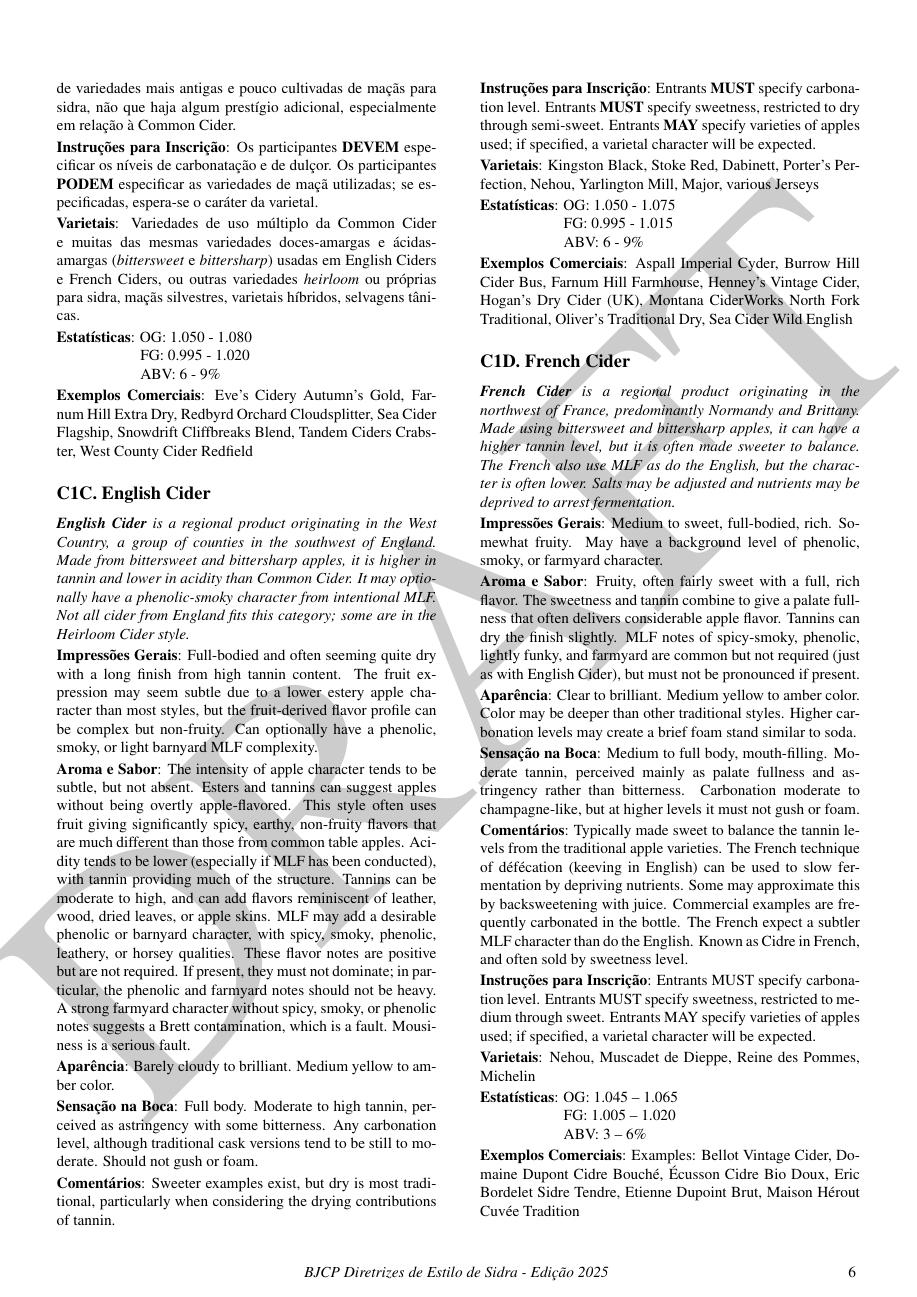
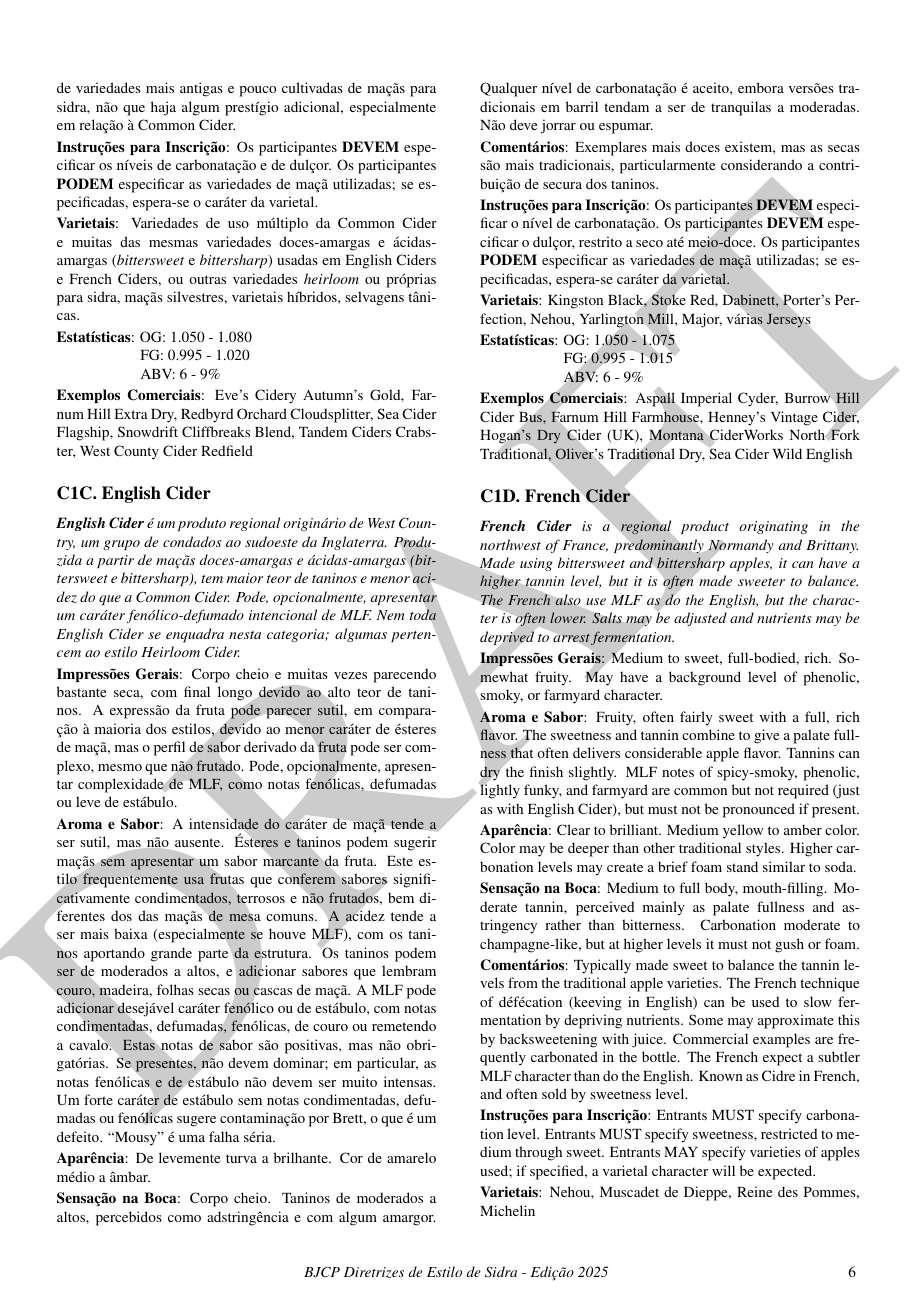
Before and after one commit to bjcp-brasil/cider-guidelines-2025-pt-br, a LaTeX document (main.tex, which reads c1-traditional-cider/c1-c-english-cider.tex): page 7 of 14. Compiled offline with pdfLaTeX.

Commit message:
Update c1-c-english-cider.tex

```diff
--- a/c1-traditional-cider/c1-c-english-cider.tex
+++ b/c1-traditional-cider/c1-c-english-cider.tex
@@ -2,21 +2,21 @@
 \subsection*{C1C. English Cider}
 \addcontentsline{toc}{subsection}{C1C. English Cider}
 
-\textit{\textbf{English Cider} is a regional product originating in the West Country, a group of counties in the southwest of England. Made from bittersweet and bittersharp apples, it is higher in tannin and lower in acidity than Common Cider. It may optionally have a phenolic-smoky character from intentional MLF. Not all cider from England fits this category; some are in the Heirloom Cider style.}
+\textit{\textbf{English Cider} é um produto regional originário de West Country, um grupo de condados ao sudoeste da Inglaterra. Produzida a partir de maçãs doces-amargas e ácidas-amargas (bittersweet e bittersharp), tem maior teor de taninos e menor acidez do que a Common Cider. Pode, opcionalmente, apresentar um caráter fenólico-defumado intencional de MLF. Nem toda English Cider se enquadra nesta categoria; algumas pertencem ao estilo Heirloom Cider.}
 
-\textbf{Impressões Gerais}: Full-bodied and often seeming quite dry with a long finish from high tannin content. The fruit expression may seem subtle due to a lower estery apple character than most styles, but the fruit-derived flavor profile can be complex but non-fruity. Can optionally have a phenolic, smoky, or light barnyard MLF complexity.
+\textbf{Impressões Gerais}: Corpo cheio e muitas vezes parecendo bastante seca, com final longo devido ao alto teor de taninos. A expressão da fruta pode parecer sutil, em comparação à maioria dos estilos, devido ao menor caráter de ésteres de maçã, mas o perfil de sabor derivado da fruta pode ser complexo, mesmo que não frutado. Pode, opcionalmente, apresentar complexidade de MLF, como notas fenólicas, defumadas ou leve de estábulo.
 
-\textbf{Aroma e Sabor}: The intensity of apple character tends to be subtle, but not absent. Esters and tannins can suggest apples without being overtly apple-flavored. This style often uses fruit giving significantly spicy, earthy, non-fruity flavors that are much different than those from common table apples. Acidity tends to be lower (especially if MLF has been conducted), with tannin providing much of the structure. Tannins can be moderate to high, and can add flavors reminiscent of leather, wood, dried leaves, or apple skins. MLF may add a desirable phenolic or barnyard character, with spicy, smoky, phenolic, leathery, or horsey qualities. These flavor notes are positive but are not required. If present, they must not dominate; in particular, the phenolic and farmyard notes should not be heavy. A strong farmyard character without spicy, smoky, or phenolic notes suggests a Brett contamination, which is a fault. Mousiness is a serious fault.
+\textbf{Aroma e Sabor}: A intensidade do caráter de maçã tende a ser sutil, mas não ausente. Ésteres e taninos podem sugerir maçãs sem apresentar um sabor marcante da fruta. Este estilo frequentemente usa frutas que conferem sabores significativamente condimentados, terrosos e não frutados, bem diferentes dos das maçãs de mesa comuns. A acidez tende a ser mais baixa (especialmente se houve MLF), com os taninos aportando grande parte da estrutura. Os taninos podem ser de moderados a altos, e adicionar sabores que lembram couro, madeira, folhas secas ou cascas de maçã. A MLF pode adicionar desejável caráter fenólico ou de estábulo, com notas condimentadas, defumadas, fenólicas, de couro ou remetendo a cavalo. Estas notas de sabor são positivas, mas não obrigatórias. Se presentes, não devem dominar; em particular, as notas fenólicas e de estábulo não devem ser muito intensas. Um forte caráter de estábulo sem notas condimentadas, defumadas ou fenólicas sugere contaminação por Brett, o que é um defeito. “Mousy” é uma falha séria.
 
-\textbf{Aparência}: Barely cloudy to brilliant. Medium yellow to amber color.
+\textbf{Aparência}: De levemente turva a brilhante. Cor de amarelo médio a âmbar.
 
-\textbf{Sensação na Boca}: Full body. Moderate to high tannin, perceived as astringency with some bitterness. Any carbonation level, although traditional cask versions tend to be still to moderate. Should not gush or foam.
+\textbf{Sensação na Boca}: Corpo cheio. Taninos de moderados a altos, percebidos como adstringência e com algum amargor. Qualquer nível de carbonatação é aceito, embora versões tradicionais em barril tendam a ser de tranquilas a moderadas. Não deve jorrar ou espumar.
 
-\textbf{Comentários}: Sweeter examples exist, but dry is most traditional, particularly when considering the drying contributions of tannin.
+\textbf{Comentários}: Exemplares mais doces existem, mas as secas são mais tradicionais, particularmente considerando a contribuição de secura dos taninos.
 
-\textbf{Instruções para Inscrição}: Entrants \textbf{MUST} specify carbonation level. Entrants \textbf{MUST} specify sweetness, restricted to dry through semi-sweet. Entrants \textbf{MAY} specify varieties of apples used; if specified, a varietal character will be expected.
+\textbf{Instruções para Inscrição}: Os participantes \textbf{DEVEM} especificar o nível de carbonatação. Os participantes \textbf{DEVEM} especificar o dulçor, restrito a seco até meio-doce. Os participantes \textbf{PODEM} especificar as variedades de maçã utilizadas; se especificadas, espera-se caráter da varietal.
 
-\textbf{Varietais}: Kingston Black, Stoke Red, Dabinett, Porter's Perfection, Nehou, Yarlington Mill, Major, various Jerseys
+\textbf{Varietais}: Kingston Black, Stoke Red, Dabinett, Porter's Perfection, Nehou, Yarlington Mill, Major, várias Jerseys
 
 \textbf{Estatísticas}: OG: 1.050 - 1.075 \\
 \phantom{ } \hspace{16.5mm} FG: 0.995 - 1.015 \\
```
